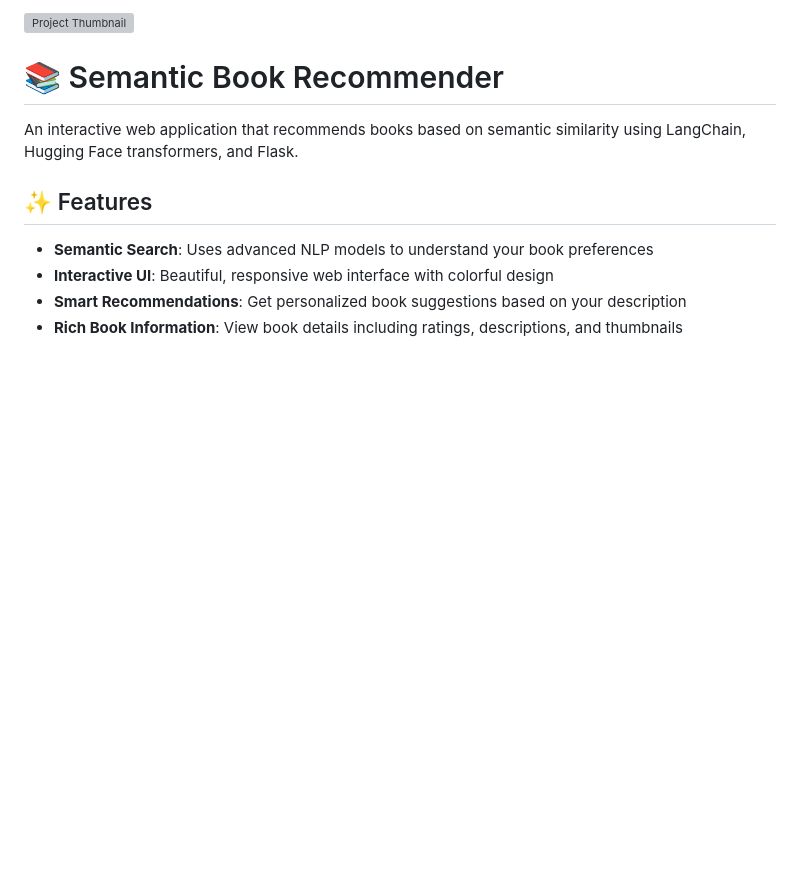
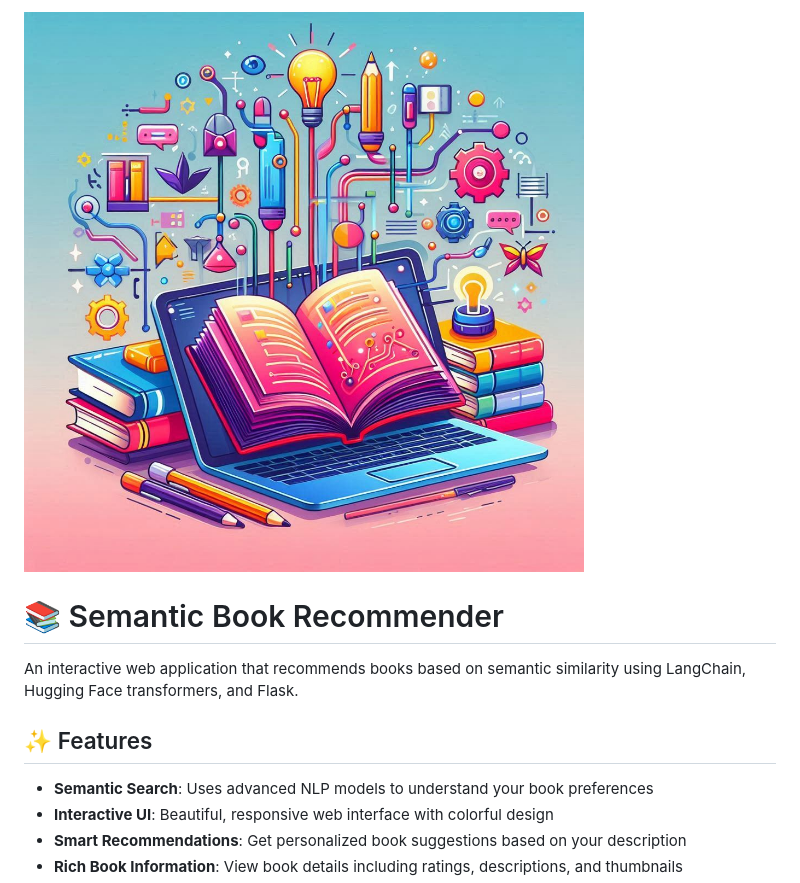
Before and after one commit to DHRUVA123175/Semantic-Book-Recommender, a Markdown page: README.md, the part around the change. Rendered like a GitHub page; blank space fills up the shorter version; grey boxes are pictures that could not be loaded.

```diff
--- a/README.md
+++ b/README.md
@@ -1,4 +1,4 @@
-![Project Thumbnail]("C:\Users\ABCD\Downloads\Designer.jpeg")
+![Project Thumbnail](Designer.jpeg)
 # 📚 Semantic Book Recommender
 
 An interactive web application that recommends books based on semantic similarity using LangChain, Hugging Face transformers, and Flask.
```
